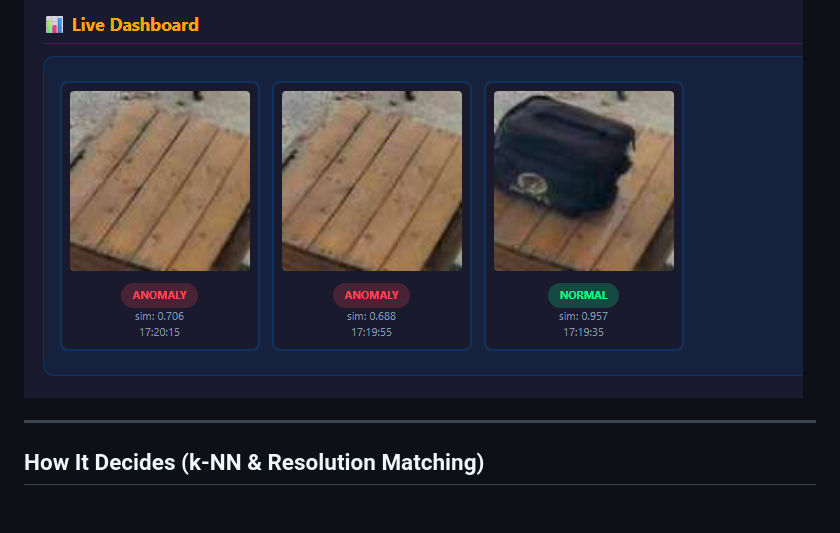
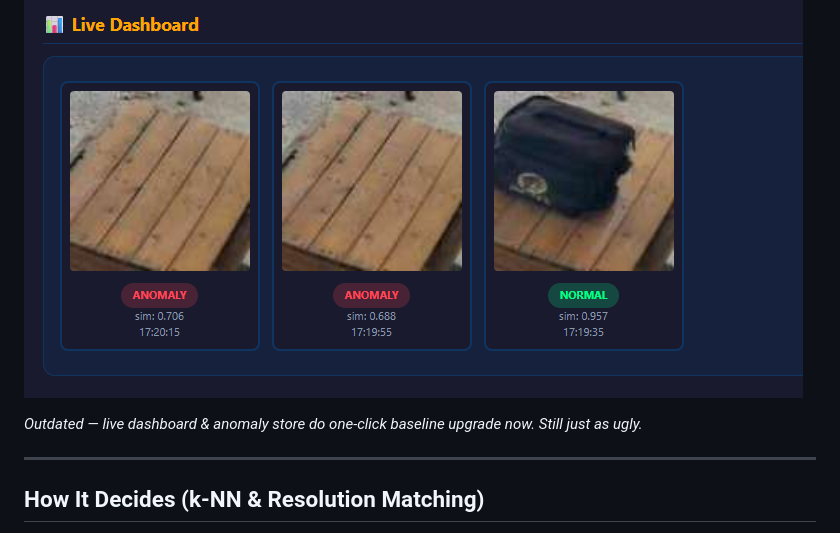
Before and after one commit to tylerransdell/frigate_anomaly, a Markdown page: README.md, the part around the change. Drawn GitHub-style; blank space fills up the shorter version.

Commit message:
README: note A Photo section is outdated, one-click baseline upgrade now

```diff
--- a/README.md
+++ b/README.md
@@ -68,6 +68,8 @@ Note: On the first run, the script compiles the OpenVINO IR model and caches it
 
 ![dino.png](dino.png)
 
+*Outdated — live dashboard & anomaly store do one-click baseline upgrade now. Still just as ugly.*
+
 ---
 
 ## How It Decides (k-NN & Resolution Matching)
```
